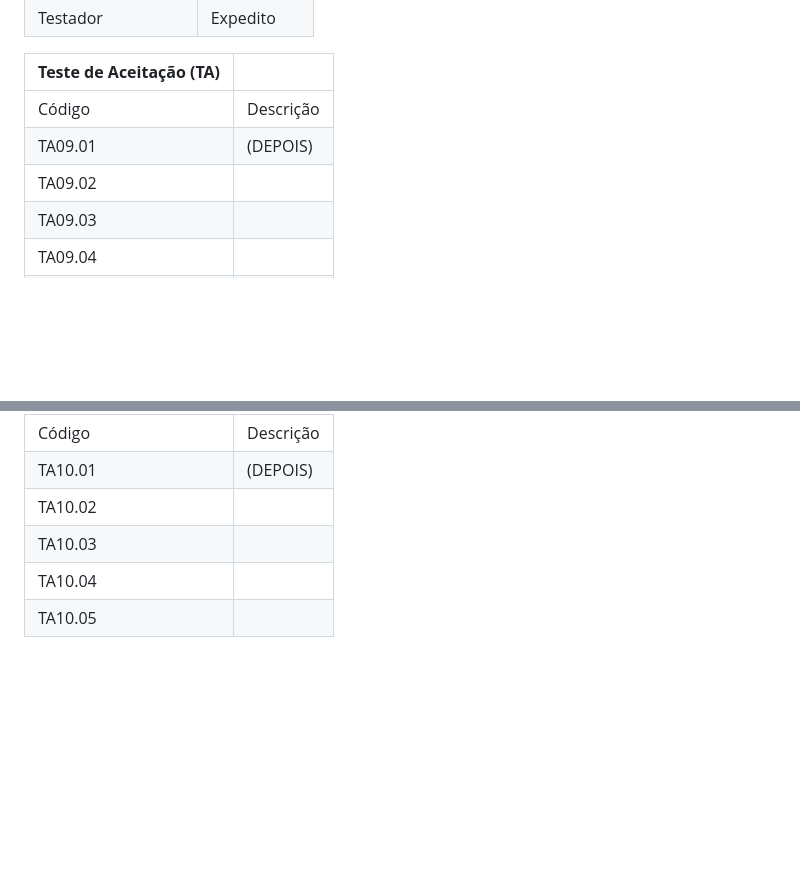
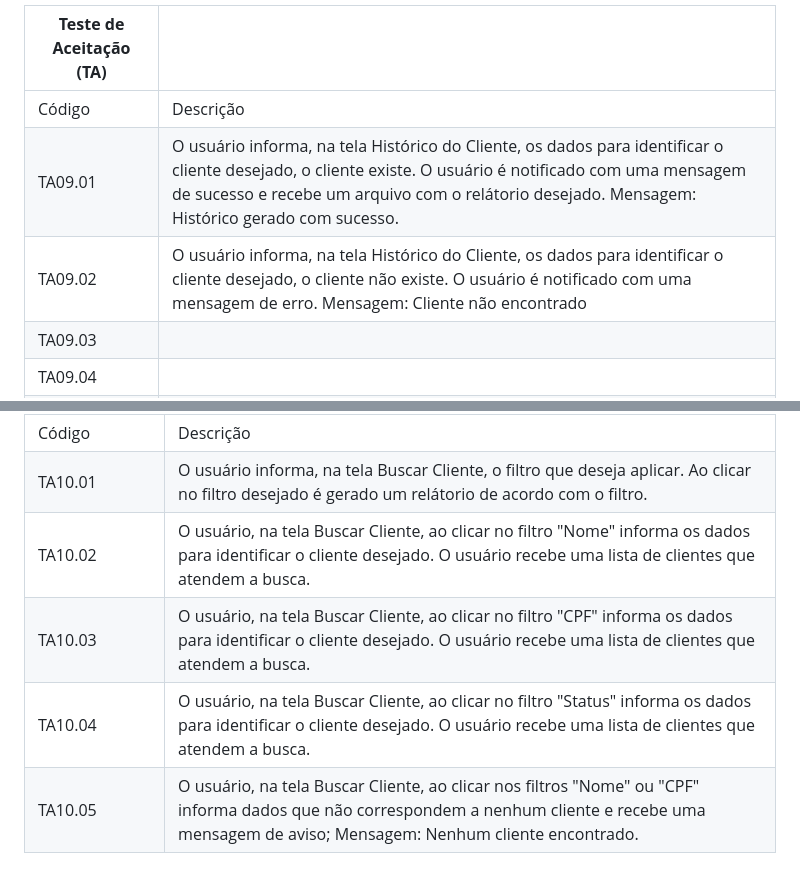
Before and after one commit to expeditofranca/ProjetoEngenharia1, a Markdown page: ProductBacklog.md, 2 parts joined by grey strips. Drawn GitHub-style; blank space fills up the shorter version.

Commit message:
testes aceitação cliente histórico/buscar

```diff
--- a/ProductBacklog.md
+++ b/ProductBacklog.md
@@ -246,8 +246,8 @@
 |**Teste de Aceitação (TA)**||
 |------------|-----------|
 | Código     | Descrição |
-| TA09.01    | (DEPOIS)  |
-| TA09.02    |           |
+| TA09.01    |  O usuário informa, na tela Histórico do Cliente, os dados para identificar o cliente desejado, o cliente existe. O usuário é notificado com uma mensagem de sucesso e recebe um arquivo com o relátorio desejado. Mensagem: Histórico gerado com sucesso.|
+| TA09.02    |  O usuário informa, na tela Histórico do Cliente, os dados para identificar o cliente desejado, o cliente não existe. O usuário é notificado com uma mensagem de erro. Mensagem: Cliente não encontrado|
 | TA09.03    |           |
 | TA09.04    |           |
 | TA09.05    |           |
@@ -273,8 +273,8 @@
 |**Teste de Aceitação (TA)**||
 |------------|-----------|
 | Código     | Descrição |
-| TA10.01    | (DEPOIS)  |
-| TA10.02    |           |
-| TA10.03    |           |
-| TA10.04    |           |
-| TA10.05    |           |
+| TA10.01    | O usuário informa, na tela Buscar Cliente, o filtro que deseja aplicar. Ao clicar no filtro desejado é gerado um relátorio de acordo com o filtro.|
+| TA10.02    |  O usuário, na tela Buscar Cliente, ao clicar no filtro "Nome" informa os dados para identificar o cliente desejado. O usuário recebe uma lista de clientes que atendem a busca.|
+| TA10.03    |  O usuário, na tela Buscar Cliente, ao clicar no filtro "CPF" informa os dados para identificar o cliente desejado. O usuário recebe uma lista de clientes que atendem a busca.||
+| TA10.04    |  O usuário, na tela Buscar Cliente, ao clicar no filtro "Status" informa os dados para identificar o cliente desejado. O usuário recebe uma lista de clientes que atendem a busca.||
+| TA10.05    |  O usuário, na tela Buscar Cliente, ao clicar nos filtros "Nome" ou "CPF" informa dados que não correspondem a nenhum cliente e recebe uma mensagem de aviso; Mensagem: Nenhum cliente encontrado.|
```
